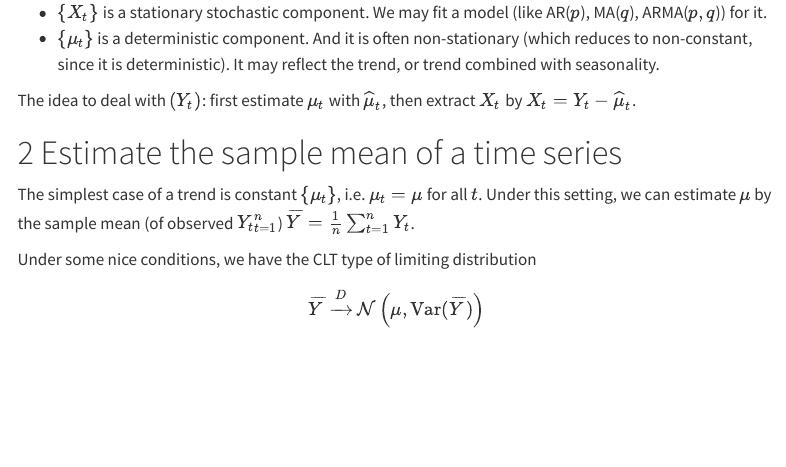
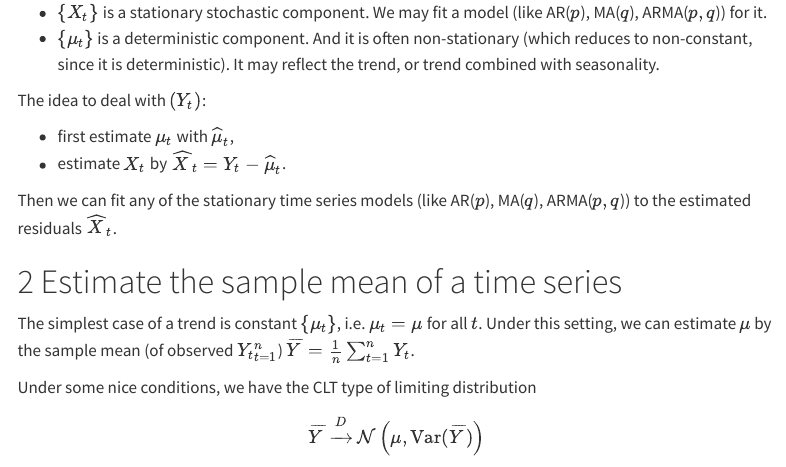
Before and after one commit to sergey-kushnarev/tsa-lecture-notes, a Quarto document (TSA-Lecture08.qmd): the page in a window 1100 px wide, from 360 px down. Rendered offline with R 4.5, knitr and Pandoc in place of Quarto, with nearby package versions; menus at the side of the page are left out.

Commit message:
Update lectures

```diff
--- a/TSA-Lecture08.qmd
+++ b/TSA-Lecture08.qmd
@@ -21,7 +21,12 @@ $$
 - $\{X_t\}$ is a stationary stochastic component. We may fit a model (like AR($p$), MA($q$), ARMA($p,q$)) for it.
 - $\{\mu_t\}$ is a deterministic component. And it is often non-stationary (which reduces to non-constant, since it is deterministic). It may reflect the trend, or trend combined with seasonality.
 
-The idea to deal with $(Y_t)$: first estimate $\mu_t$ with $\widehat{\mu}_t$, then extract $X_t$ by $X_t = Y_t - \widehat{\mu}_t$.
+The idea to deal with $(Y_t)$:
+
+- first estimate $\mu_t$ with $\widehat{\mu}_t$,
+- estimate $X_t$ by $\widehat{X}_t = Y_t - \widehat{\mu}_t$.
+
+Then we can fit any of the stationary time series models (like AR($p$), MA($q$), ARMA($p,q$)) to the estimated residuals $\widehat{X}_t$.
 
 # Estimate the sample mean of a time series
 
```
Also changed, not shown: docs/search.json, 1 other file.
